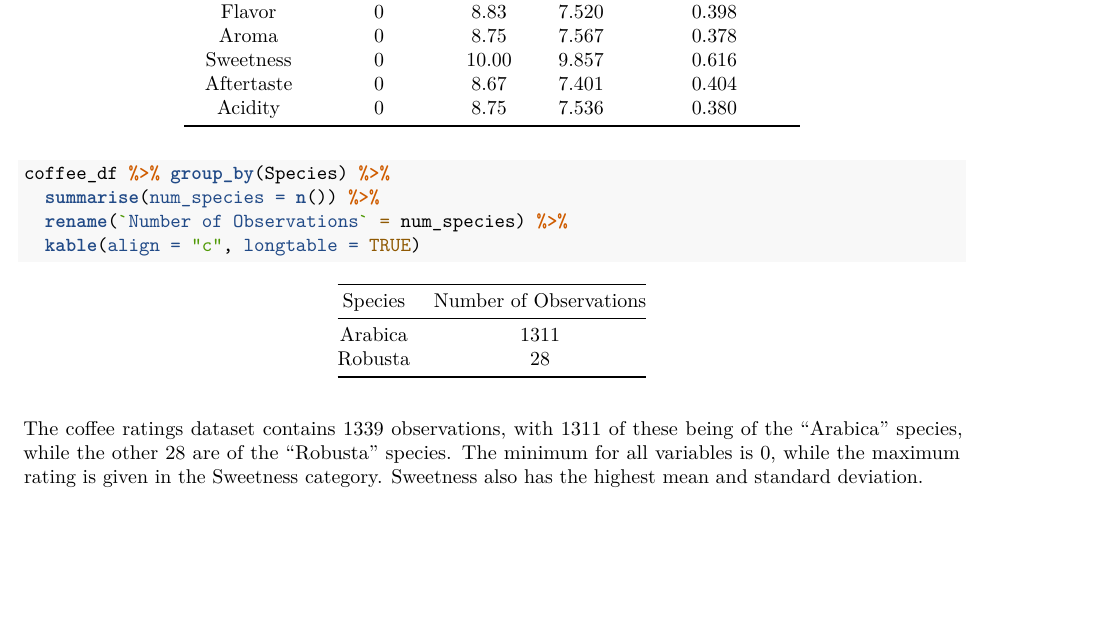
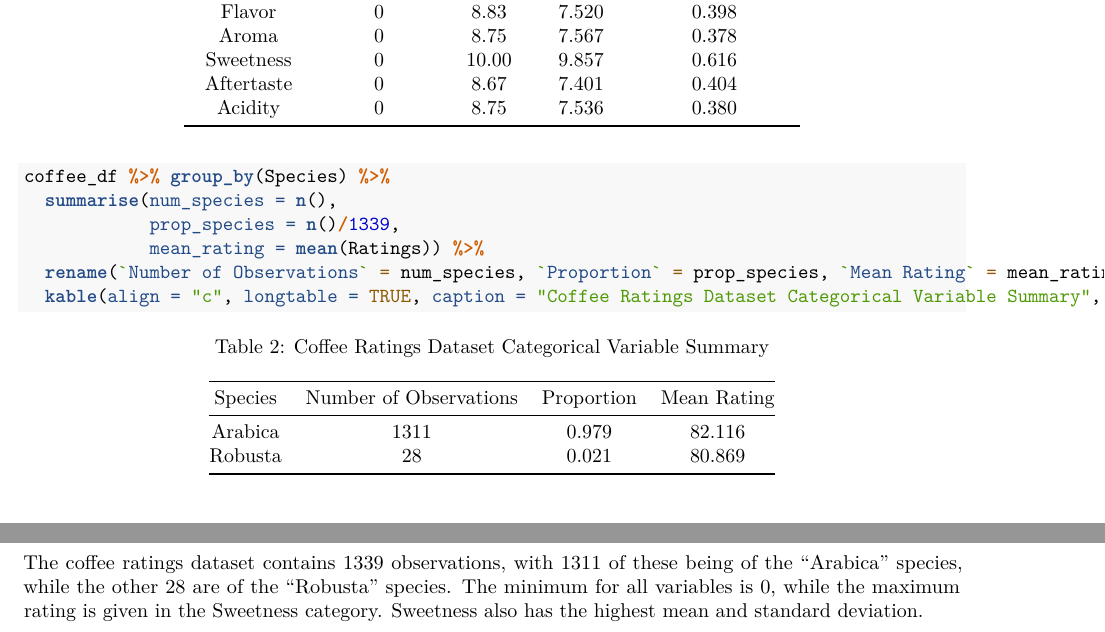
Before and after one commit to Bilin22/STA302, an R Markdown document (Coffee.rmd): part of page 2 of 7 before the commit and two parts of pages 2 and 3 of 7 after it, the two joined at a grey line, cut so that both start at the same text, the shorter picture padded with empty space. Rendered offline with R 4.5, knitr and Pandoc, then LaTeX, with nearby package versions.

Commit message:
categorical variable table

````diff
--- a/Coffee.rmd
+++ b/Coffee.rmd
@@ -61,9 +61,11 @@ kable(summary_frame, format = "markdown", caption = "Coffee Ratings Dataset Nume
       align = "c", longtable = TRUE, digits = 3)
 
 coffee_df %>% group_by(Species) %>%
-  summarise(num_species = n()) %>%
-  rename(`Number of Observations` = num_species) %>%
-  kable(align = "c", longtable = TRUE)
+  summarise(num_species = n(),
+            prop_species = n()/1339,
+            mean_rating = mean(Ratings)) %>%
+  rename(`Number of Observations` = num_species, `Proportion` = prop_species, `Mean Rating` = mean_rating) %>%
+  kable(align = "c", longtable = TRUE, caption = "Coffee Ratings Dataset Categorical Variable Summary", digits = 3)
 ```
 The coffee ratings dataset contains 1339 observations, with 1311 of these being of the "Arabica" species, while the other 28 are of the "Robusta" species. The minimum for all variables is 0, while the maximum rating is given in the Sweetness category. Sweetness also has the highest mean and standard deviation.
 
````
